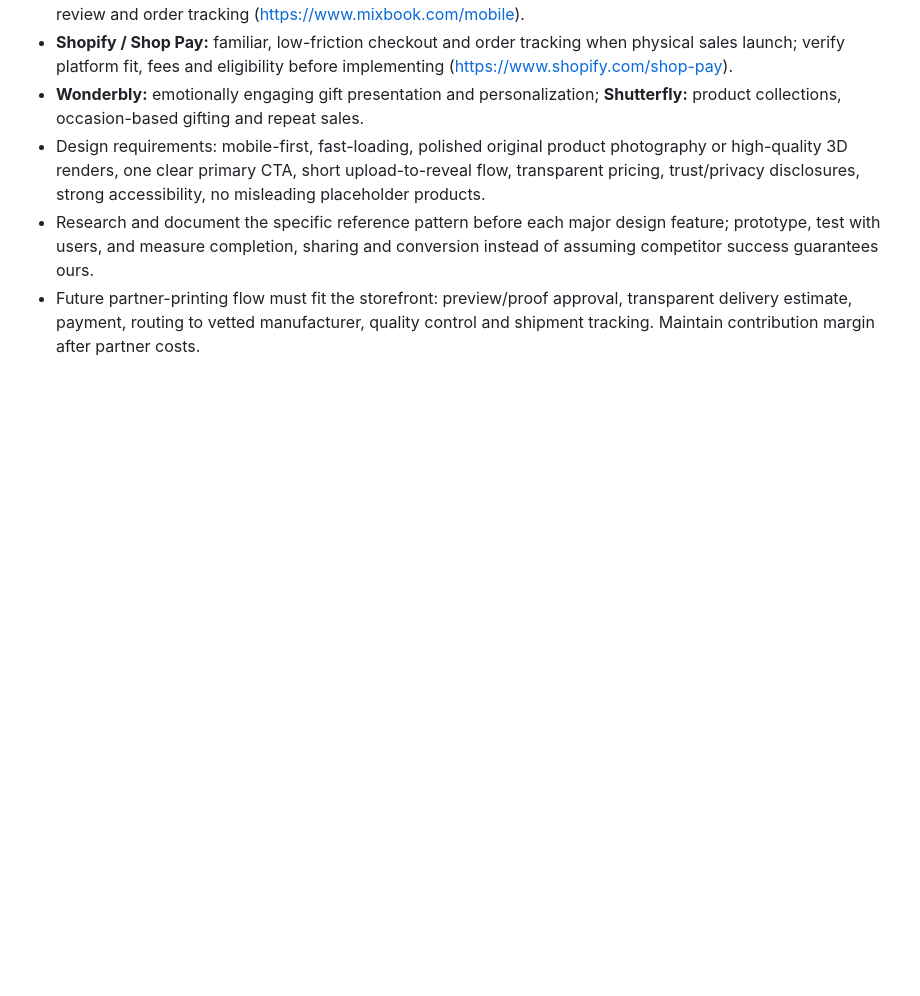
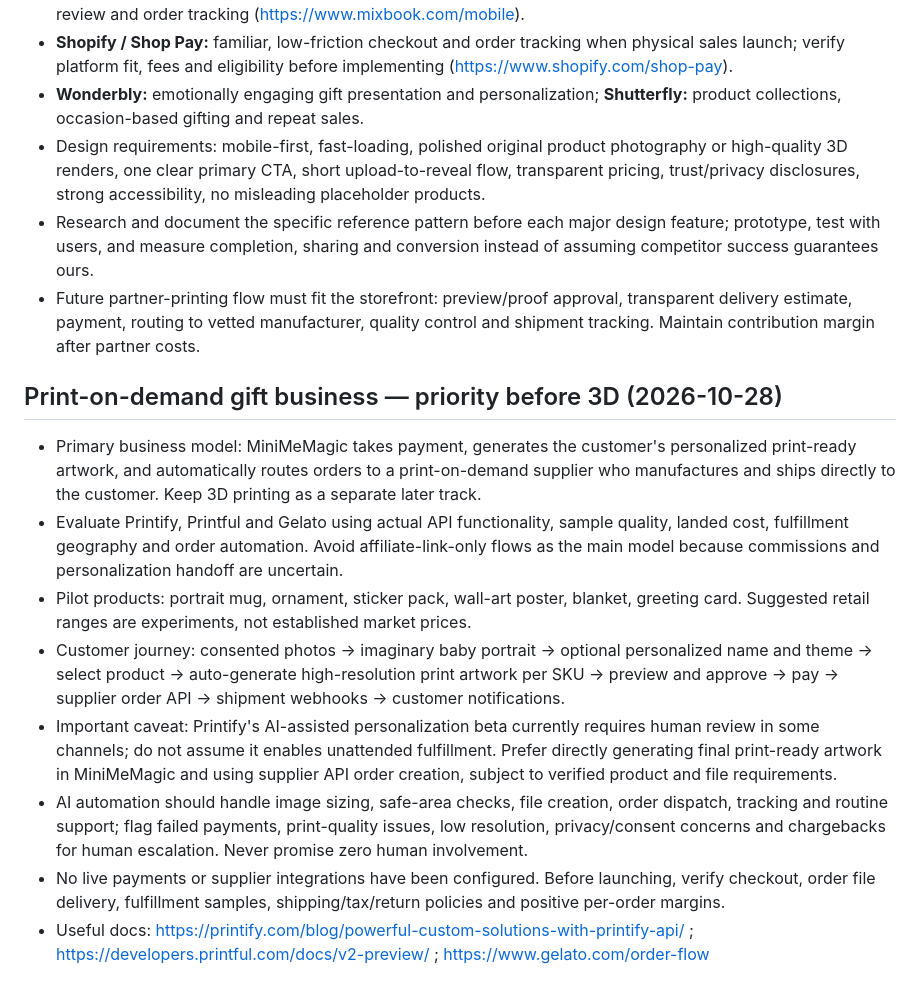
Before and after one commit to babyinme/give-me-your-genes, a Markdown page: MINIMEMAGIC_PROJECT_BRIEF.md, the part around the change. Rendered like a GitHub page; blank space fills up the shorter version.

Commit message:
Prioritize automated print-on-demand personalized gifts ahead of 3D products

```diff
--- a/MINIMEMAGIC_PROJECT_BRIEF.md
+++ b/MINIMEMAGIC_PROJECT_BRIEF.md
@@ -86,3 +86,13 @@ Design for a **hybrid fulfillment network**: print internally when economical; o
 - Design requirements: mobile-first, fast-loading, polished original product photography or high-quality 3D renders, one clear primary CTA, short upload-to-reveal flow, transparent pricing, trust/privacy disclosures, strong accessibility, no misleading placeholder products.
 - Research and document the specific reference pattern before each major design feature; prototype, test with users, and measure completion, sharing and conversion instead of assuming competitor success guarantees ours.
 - Future partner-printing flow must fit the storefront: preview/proof approval, transparent delivery estimate, payment, routing to vetted manufacturer, quality control and shipment tracking. Maintain contribution margin after partner costs.
+
+## Print-on-demand gift business — priority before 3D (2026-10-28)
+- Primary business model: MiniMeMagic takes payment, generates the customer's personalized print-ready artwork, and automatically routes orders to a print-on-demand supplier who manufactures and ships directly to the customer. Keep 3D printing as a separate later track.
+- Evaluate Printify, Printful and Gelato using actual API functionality, sample quality, landed cost, fulfillment geography and order automation. Avoid affiliate-link-only flows as the main model because commissions and personalization handoff are uncertain.
+- Pilot products: portrait mug, ornament, sticker pack, wall-art poster, blanket, greeting card. Suggested retail ranges are experiments, not established market prices.
+- Customer journey: consented photos -> imaginary baby portrait -> optional personalized name and theme -> select product -> auto-generate high-resolution print artwork per SKU -> preview and approve -> pay -> supplier order API -> shipment webhooks -> customer notifications.
+- Important caveat: Printify's AI-assisted personalization beta currently requires human review in some channels; do not assume it enables unattended fulfillment. Prefer directly generating final print-ready artwork in MiniMeMagic and using supplier API order creation, subject to verified product and file requirements.
+- AI automation should handle image sizing, safe-area checks, file creation, order dispatch, tracking and routine support; flag failed payments, print-quality issues, low resolution, privacy/consent concerns and chargebacks for human escalation. Never promise zero human involvement.
+- No live payments or supplier integrations have been configured. Before launching, verify checkout, order file delivery, fulfillment samples, shipping/tax/return policies and positive per-order margins.
+- Useful docs: https://printify.com/blog/powerful-custom-solutions-with-printify-api/ ; https://developers.printful.com/docs/v2-preview/ ; https://www.gelato.com/order-flow
```
